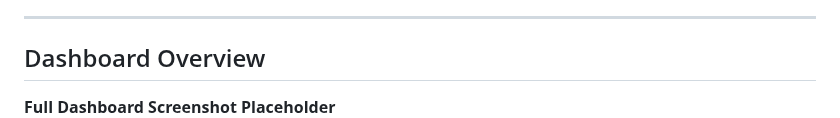
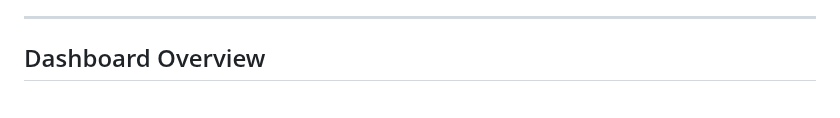
Before and after one commit to queenoriol/queenoriol.github.io, a Markdown page: Tech_Sales_Analysis/README.md, the part around the change. Rendered like a GitHub page.

```diff
--- a/Tech_Sales_Analysis/README.md
+++ b/Tech_Sales_Analysis/README.md
@@ -40,7 +40,6 @@ Data cleaning involved fixing missing entries, removing duplicates, standardizin
 
 ## Dashboard Overview
 
-**Full Dashboard Screenshot Placeholder**
 ![Dashboard Screenshot](https://raw.githubusercontent.com/queenoriol/queenoriol.github.io/main/Tech_Sales_Analysis/Images/Dashboard.png)
 
 ---
```
